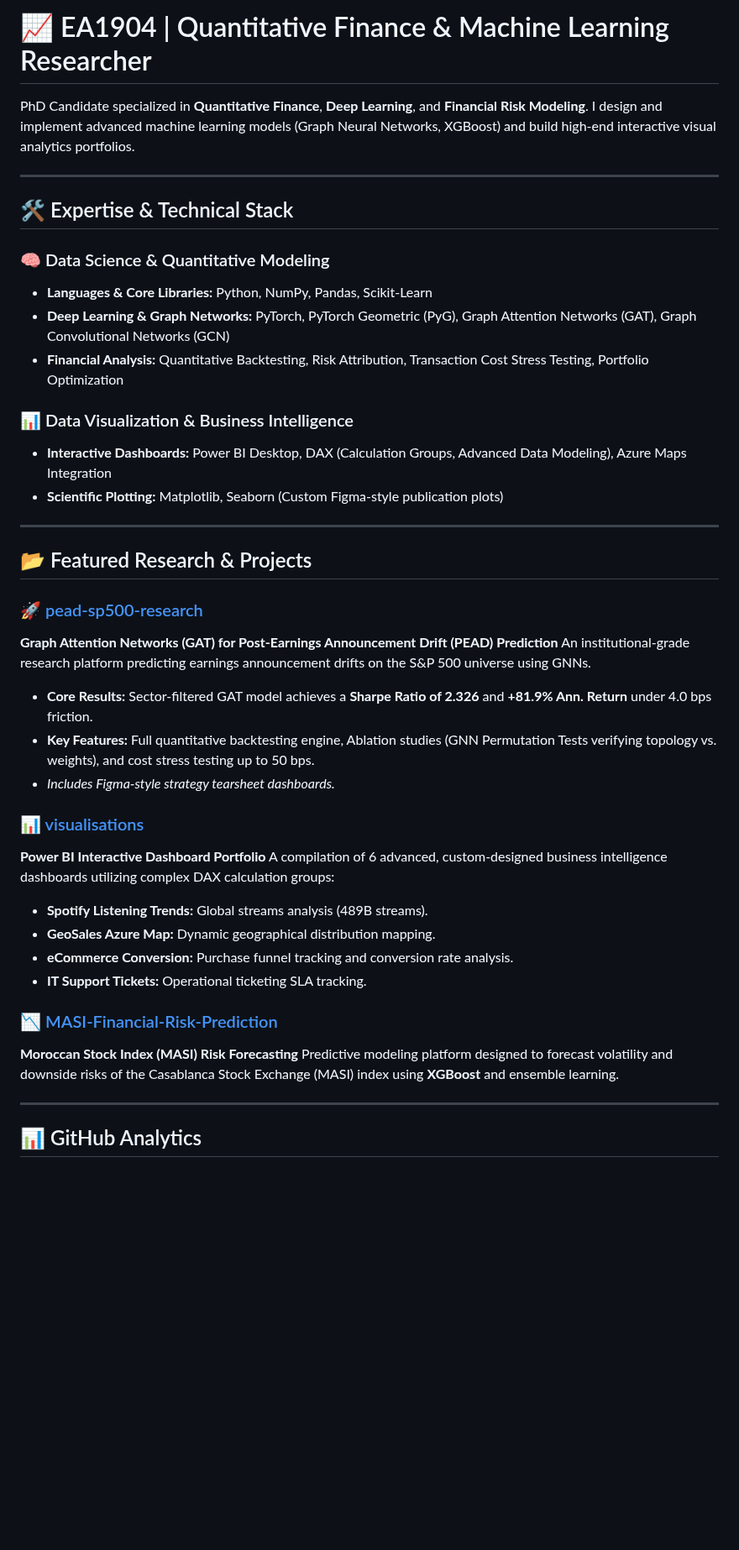
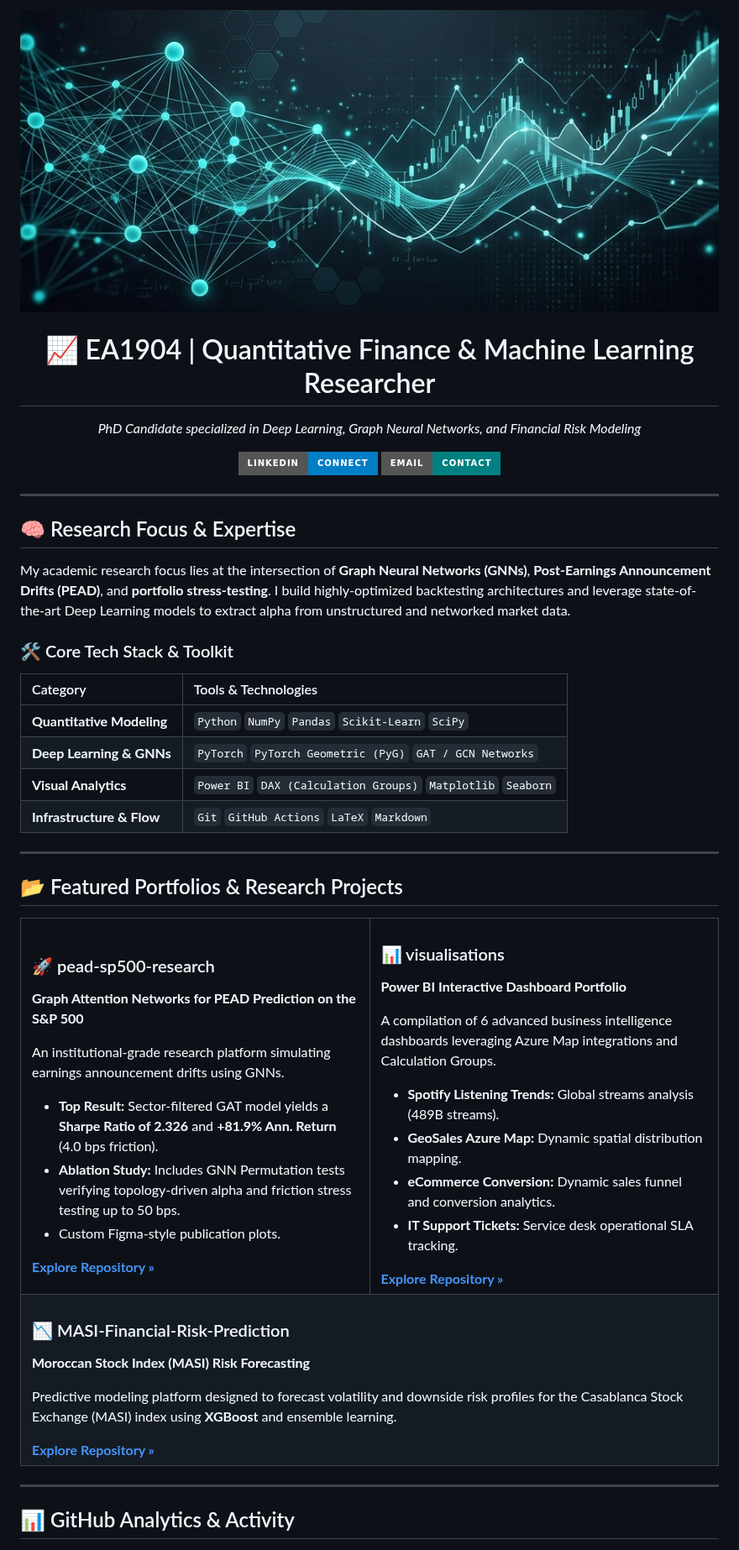
Before and after one commit to EA1904/EA1904, a Markdown page: README.md, the part around one of its changes. Shown at 84% size. Rendered like a GitHub page; pictures changed too: assets/profile_banner.png (added); badges without logos; blank space fills up the shorter version.

Commit message:
docs: implement high-end visual design with custom banner and structured HTML card grid

```diff
--- a/README.md
+++ b/README.md
@@ -1,44 +1,70 @@
-# 📈 EA1904 | Quantitative Finance & Machine Learning Researcher
+<div align="center">
+  <img src="assets/profile_banner.png" width="100%" alt="EA1904 Profile Banner" style="border-radius: 8px;" />
 
-PhD Candidate specialized in **Quantitative Finance**, **Deep Learning**, and **Financial Risk Modeling**. I design and implement advanced machine learning models (Graph Neural Networks, XGBoost) and build high-end interactive visual analytics portfolios.
+  # 📈 EA1904 | Quantitative Finance & Machine Learning Researcher
+
+  *PhD Candidate specialized in Deep Learning, Graph Neural Networks, and Financial Risk Modeling*
+
+  [![LinkedIn](https://img.shields.io/badge/LinkedIn-Connect-blue?style=for-the-badge&logo=linkedin&logoColor=white)](https://linkedin.com)
+  [![Email](https://img.shields.io/badge/Email-Contact-teal?style=for-the-badge&logo=gmail&logoColor=white)](mailto:ea1904@example.com)
+</div>
 
 ---
 
-## 🛠️ Expertise & Technical Stack
+## 🧠 Research Focus & Expertise
 
-### 🧠 Data Science & Quantitative Modeling
-- **Languages & Core Libraries:** Python, NumPy, Pandas, Scikit-Learn
-- **Deep Learning & Graph Networks:** PyTorch, PyTorch Geometric (PyG), Graph Attention Networks (GAT), Graph Convolutional Networks (GCN)
-- **Financial Analysis:** Quantitative Backtesting, Risk Attribution, Transaction Cost Stress Testing, Portfolio Optimization
+My academic research focus lies at the intersection of **Graph Neural Networks (GNNs)**, **Post-Earnings Announcement Drifts (PEAD)**, and **portfolio stress-testing**. I build highly-optimized backtesting architectures and leverage state-of-the-art Deep Learning models to extract alpha from unstructured and networked market data.
 
-### 📊 Data Visualization & Business Intelligence
-- **Interactive Dashboards:** Power BI Desktop, DAX (Calculation Groups, Advanced Data Modeling), Azure Maps Integration
-- **Scientific Plotting:** Matplotlib, Seaborn (Custom Figma-style publication plots)
+### 🛠️ Core Tech Stack & Toolkit
+
+| Category | Tools & Technologies |
+| :--- | :--- |
+| **Quantitative Modeling** | `Python` `NumPy` `Pandas` `Scikit-Learn` `SciPy` |
+| **Deep Learning & GNNs** | `PyTorch` `PyTorch Geometric (PyG)` `GAT / GCN Networks` |
+| **Visual Analytics** | `Power BI` `DAX (Calculation Groups)` `Matplotlib` `Seaborn` |
+| **Infrastructure & Flow** | `Git` `GitHub Actions` `LaTeX` `Markdown` |
 
 ---
 
-## 📂 Featured Research & Projects
+## 📂 Featured Portfolios & Research Projects
 
-### 🚀 [pead-sp500-research](https://github.com/EA1904/pead-sp500-research)
-**Graph Attention Networks (GAT) for Post-Earnings Announcement Drift (PEAD) Prediction**
-An institutional-grade research platform predicting earnings announcement drifts on the S&P 500 universe using GNNs.
-- **Core Results:** Sector-filtered GAT model achieves a **Sharpe Ratio of 2.326** and **+81.9% Ann. Return** under 4.0 bps friction.
-- **Key Features:** Full quantitative backtesting engine, Ablation studies (GNN Permutation Tests verifying topology vs. weights), and cost stress testing up to 50 bps.
-- *Includes Figma-style strategy tearsheet dashboards.*
-
-### 📊 [visualisations](https://github.com/EA1904/visualisations)
-**Power BI Interactive Dashboard Portfolio**
-A compilation of 6 advanced, custom-designed business intelligence dashboards utilizing complex DAX calculation groups:
-- **Spotify Listening Trends:** Global streams analysis (489B streams).
-- **GeoSales Azure Map:** Dynamic geographical distribution mapping.
-- **eCommerce Conversion:** Purchase funnel tracking and conversion rate analysis.
-- **IT Support Tickets:** Operational ticketing SLA tracking.
-
-### 📉 [MASI-Financial-Risk-Prediction](https://github.com/EA1904/MASI-Financial-Risk-Prediction)
-**Moroccan Stock Index (MASI) Risk Forecasting**
-Predictive modeling platform designed to forecast volatility and downside risks of the Casablanca Stock Exchange (MASI) index using **XGBoost** and ensemble learning.
+<table width="100%">
+  <tr>
+    <td width="50%" valign="top">
+      <h3>🚀 pead-sp500-research</h3>
+      <p><strong>Graph Attention Networks for PEAD Prediction on the S&P 500</strong></p>
+      <p>An institutional-grade research platform simulating earnings announcement drifts using GNNs.</p>
+      <ul>
+        <li><strong>Top Result:</strong> Sector-filtered GAT model yields a <strong>Sharpe Ratio of 2.326</strong> and <strong>+81.9% Ann. Return</strong> (4.0 bps friction).</li>
+        <li><strong>Ablation Study:</strong> Includes GNN Permutation tests verifying topology-driven alpha and friction stress testing up to 50 bps.</li>
+        <li>Custom Figma-style publication plots.</li>
+      </ul>
+      <a href="https://github.com/EA1904/pead-sp500-research"><strong>Explore Repository »</strong></a>
+    </td>
+    <td width="50%" valign="top">
+      <h3>📊 visualisations</h3>
+      <p><strong>Power BI Interactive Dashboard Portfolio</strong></p>
+      <p>A compilation of 6 advanced business intelligence dashboards leveraging Azure Map integrations and Calculation Groups.</p>
+      <ul>
+        <li><strong>Spotify Listening Trends:</strong> Global streams analysis (489B streams).</li>
+        <li><strong>GeoSales Azure Map:</strong> Dynamic spatial distribution mapping.</li>
+        <li><strong>eCommerce Conversion:</strong> Dynamic sales funnel and conversion analytics.</li>
+        <li><strong>IT Support Tickets:</strong> Service desk operational SLA tracking.</li>
+      </ul>
+      <a href="https://github.com/EA1904/visualisations"><strong>Explore Repository »</strong></a>
+    </td>
+  </tr>
+  <tr>
+    <td colspan="2" valign="top">
+      <h3>📉 MASI-Financial-Risk-Prediction</h3>
+      <p><strong>Moroccan Stock Index (MASI) Risk Forecasting</strong></p>
+      <p>Predictive modeling platform designed to forecast volatility and downside risk profiles for the Casablanca Stock Exchange (MASI) index using <strong>XGBoost</strong> and ensemble learning.</p>
+      <a href="https://github.com/EA1904/MASI-Financial-Risk-Prediction"><strong>Explore Repository »</strong></a>
+    </td>
+  </tr>
+</table>
 
 ---
 
-## 📊 GitHub Analytics
+## 📊 GitHub Analytics & Activity
 
```
Also changed, not shown: other parts of README.md (+2 -2 lines).
